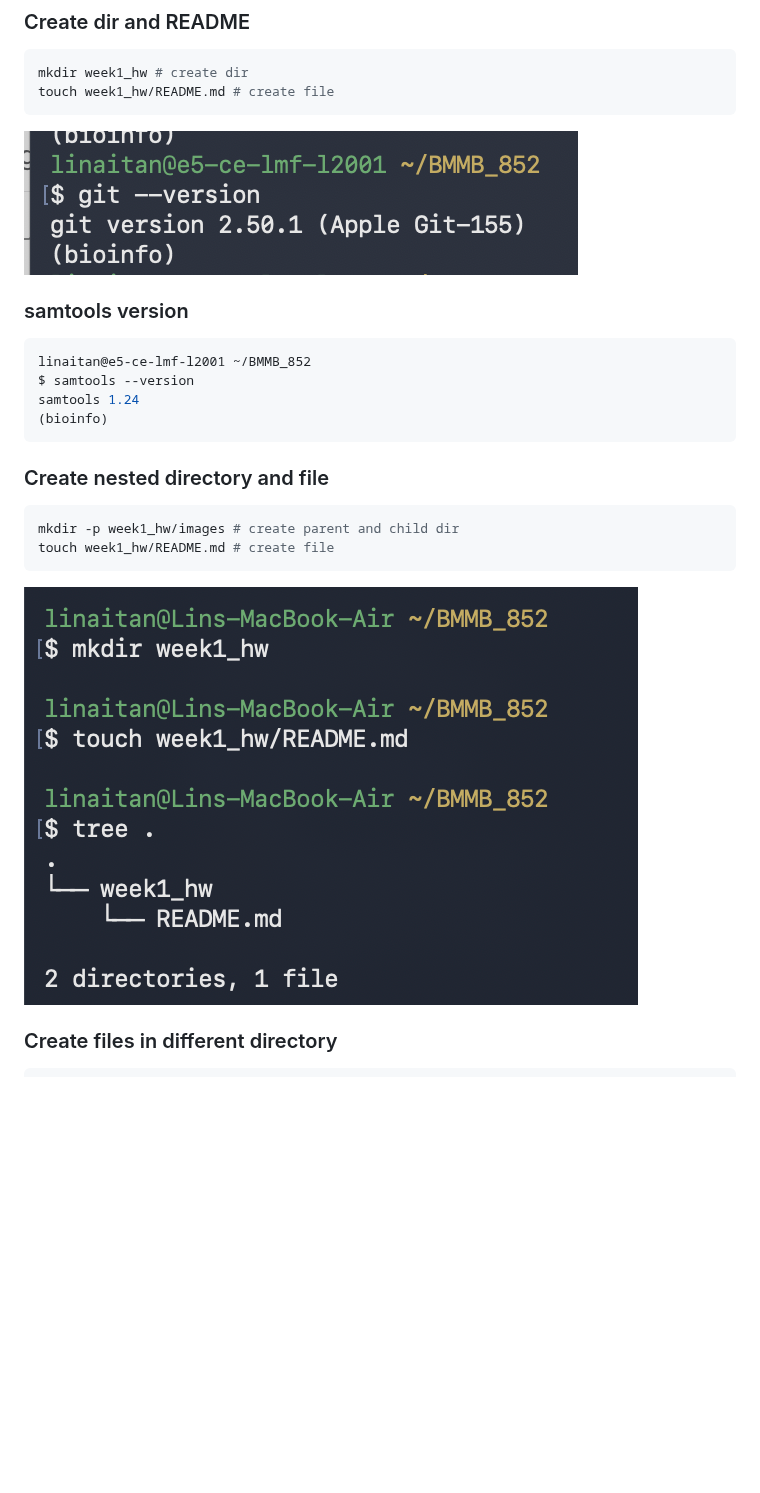
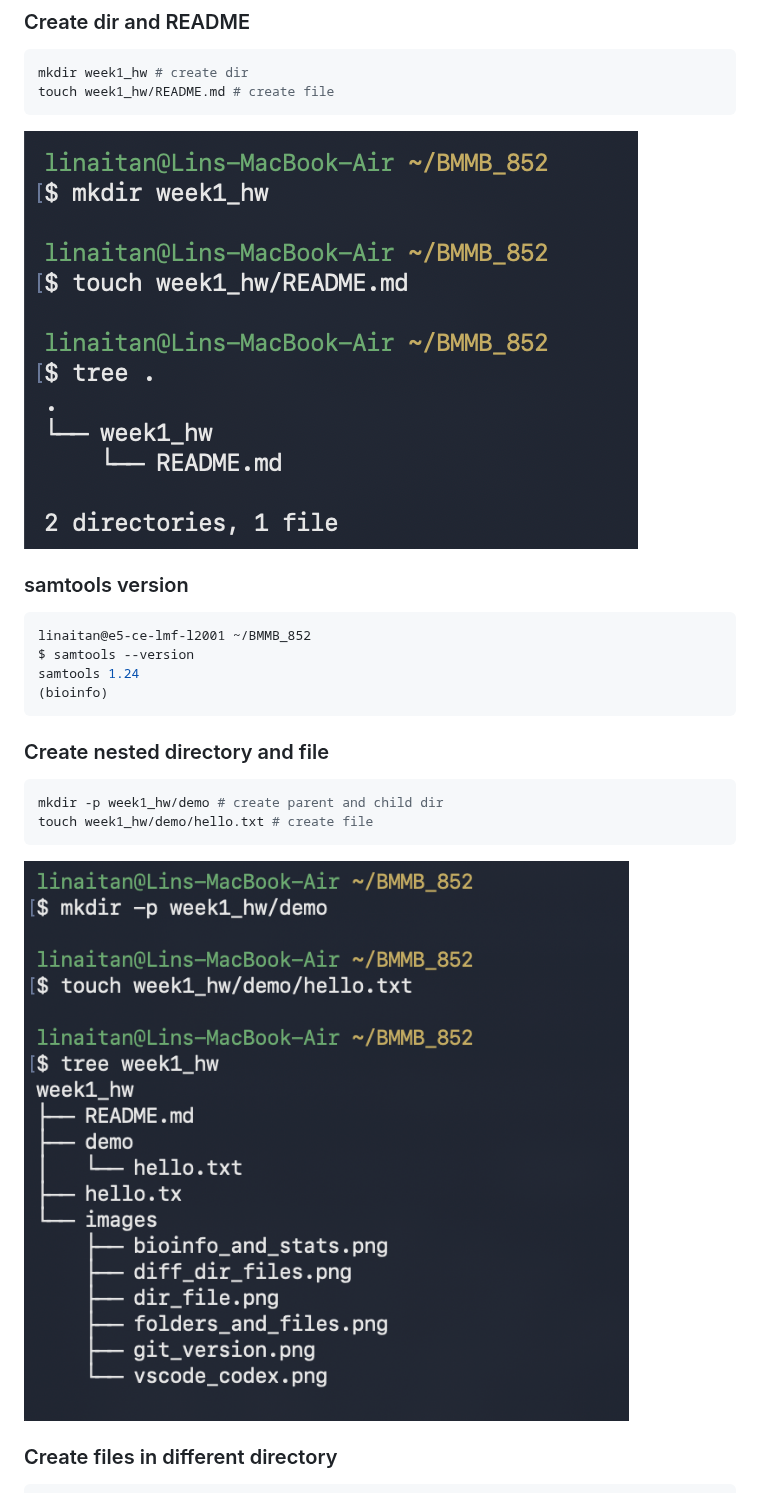
Before and after one commit to ltan2/BMMB_852, a Markdown page: week1_hw/README.md, the part around one of its changes. Rendered like a GitHub page; pictures changed too: week1_hw/images/dir_file.png (added), week1_hw/images/nested_dir_file.png; blank space fills up the shorter version.

````diff
--- a/week1_hw/README.md
+++ b/week1_hw/README.md
@@ -16,7 +16,7 @@ https://github.com/ltan2/BMMB_852.git
 mkdir week1_hw # create dir
 touch week1_hw/README.md # create file
 ```
-![git](images/git_version.png)
+![git](images/dir_file.png)
 
 
 ### samtools version
@@ -29,8 +29,8 @@ samtools 1.24
 
 ### Create nested directory and file
 ```bash
-mkdir -p week1_hw/images # create parent and child dir
-touch week1_hw/README.md # create file
+mkdir -p week1_hw/demo # create parent and child dir
+touch week1_hw/demo/hello.txt # create file
 ```
 ![nested_dir_file](images/nested_dir_file.png)
 
````
Also changed, not shown: other parts of week1_hw/README.md (+4 -119 lines), week1_hw/images/abs_relative.png (added), 1 other file.
